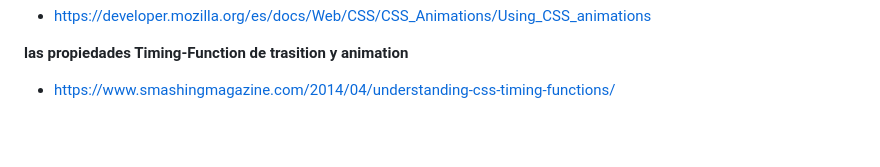
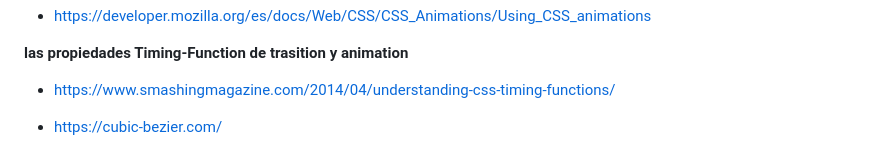
Before and after one commit to Creator125/Practicas-html-CSS-movil, a Markdown page: README.md, the part around the change. GitHub-like rendering; blank space fills up the shorter version.

Commit message:
Se modificó README.md

```diff
--- a/README.md
+++ b/README.md
@@ -93,3 +93,5 @@ https://play.google.com/store/apps/details?id=com.webref.cssplay&hl=es_CO&gl=US&
 
 **las propiedades Timing-Function de trasition y animation**
 - https://www.smashingmagazine.com/2014/04/understanding-css-timing-functions/
+
+- https://cubic-bezier.com/
```
